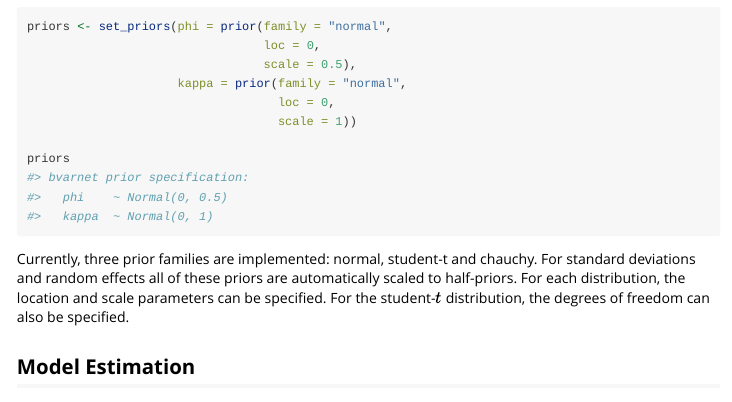
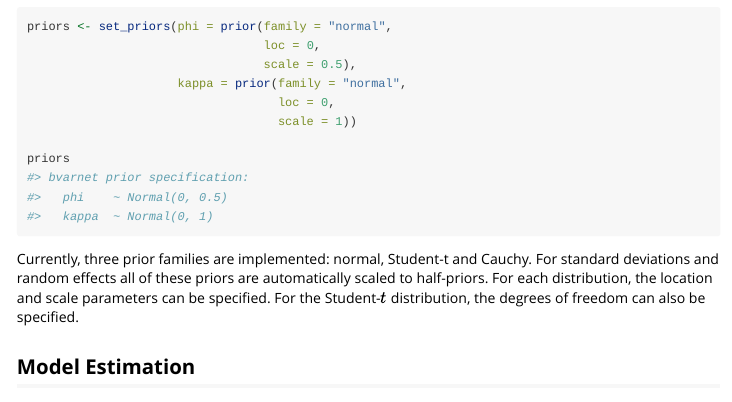
Before and after one commit to flo1met/bvarnet, an R Markdown document (vignettes/bvarnet.Rmd): the page in a window 1100 px wide, from 1010 px down. Rendered offline with R 4.5, knitr and Pandoc, with nearby package versions; long lines of code are wrapped.

Commit message:
doc:spelling

````diff
--- a/vignettes/bvarnet.Rmd
+++ b/vignettes/bvarnet.Rmd
@@ -69,8 +69,8 @@ priors
 #>   kappa  ~ Normal(0, 1)
 ```
 
-Currently, three prior families are implemented: normal, student-t and chauchy. For standard deviations and random effects all of these priors are automatically scaled to half-priors.
-For each distribution, the location and scale parameters can be specified. For the student-$t$ distribution, the degrees of freedom can also be specified.
+Currently, three prior families are implemented: normal, Student-t and Cauchy. For standard deviations and random effects all of these priors are automatically scaled to half-priors.
+For each distribution, the location and scale parameters can be specified. For the Student-$t$ distribution, the degrees of freedom can also be specified.
 
 ## Model Estimation
 
````
Also changed, not shown: 1 other file.
